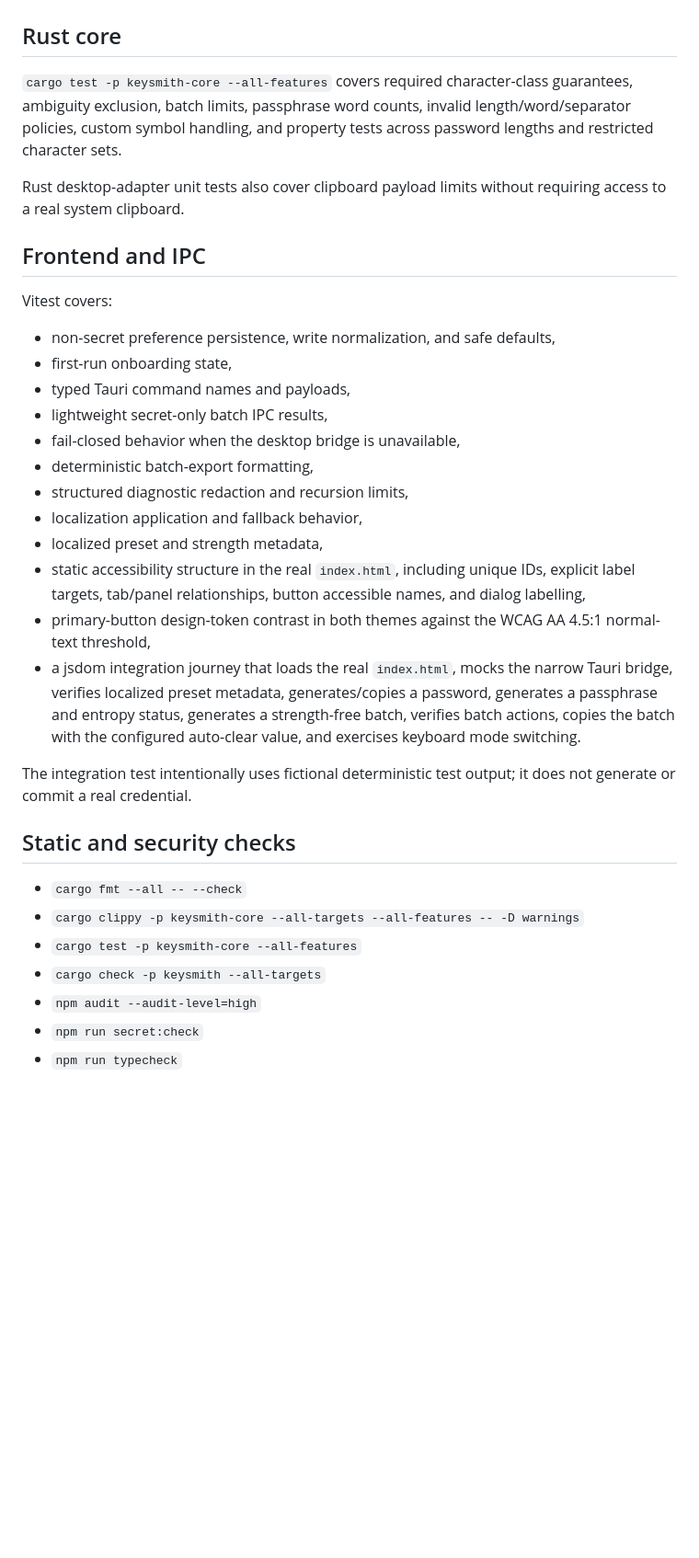
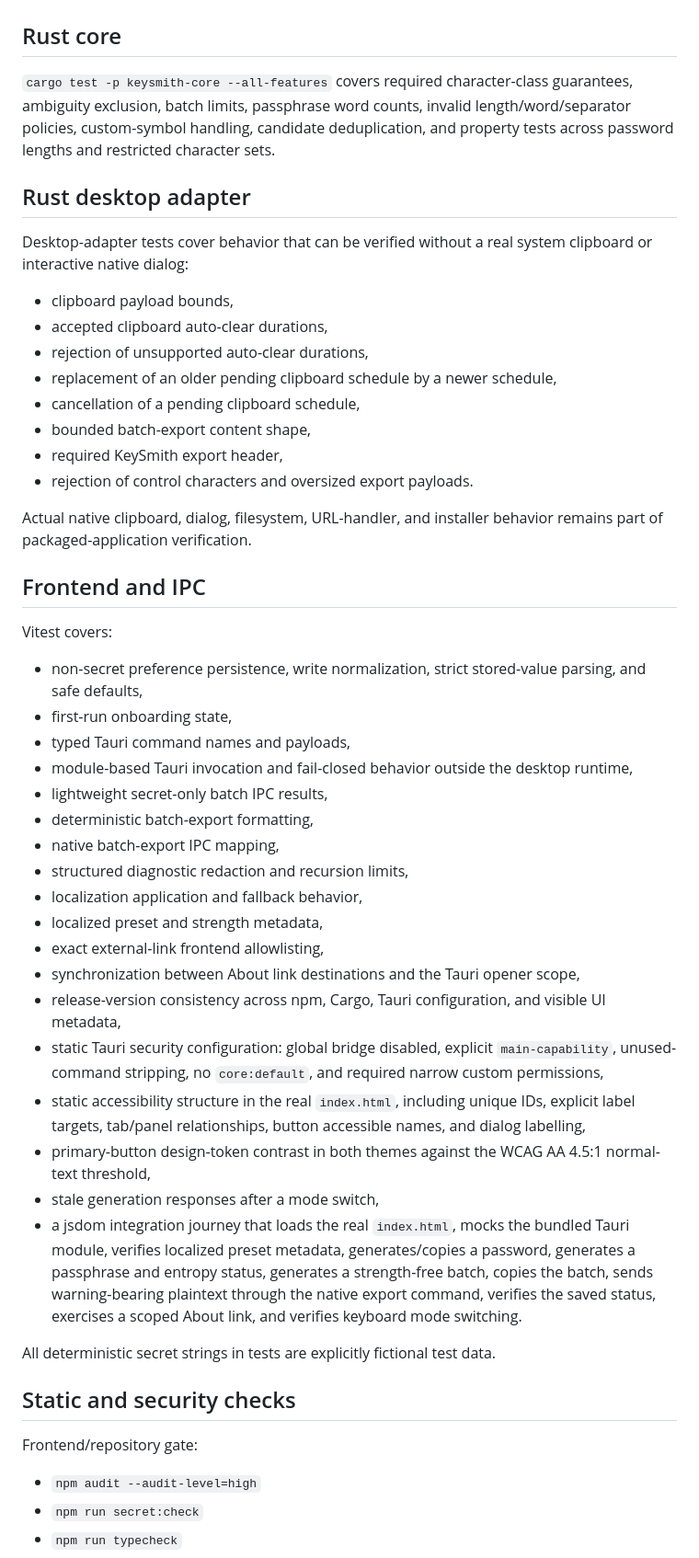
Before and after one commit to sanskarIN/keysmith, a Markdown page: docs/testing.md, the part around one of its changes. Shown at 92% size. Drawn GitHub-style; blank space fills up the shorter version.

Commit message:
docs: expand testing strategy for native hardening

```diff
--- a/docs/testing.md
+++ b/docs/testing.md
@@ -2,35 +2,52 @@
 
 ## Rust core
 
-`cargo test -p keysmith-core --all-features` covers required character-class guarantees, ambiguity exclusion, batch limits, passphrase word counts, invalid length/word/separator policies, custom symbol handling, and property tests across password lengths and restricted character sets.
+`cargo test -p keysmith-core --all-features` covers required character-class guarantees, ambiguity exclusion, batch limits, passphrase word counts, invalid length/word/separator policies, custom-symbol handling, candidate deduplication, and property tests across password lengths and restricted character sets.
 
-Rust desktop-adapter unit tests also cover clipboard payload limits without requiring access to a real system clipboard.
+## Rust desktop adapter
+
+Desktop-adapter tests cover behavior that can be verified without a real system clipboard or interactive native dialog:
+
+- clipboard payload bounds,
+- accepted clipboard auto-clear durations,
+- rejection of unsupported auto-clear durations,
+- replacement of an older pending clipboard schedule by a newer schedule,
+- cancellation of a pending clipboard schedule,
+- bounded batch-export content shape,
+- required KeySmith export header,
+- rejection of control characters and oversized export payloads.
+
+Actual native clipboard, dialog, filesystem, URL-handler, and installer behavior remains part of packaged-application verification.
 
 ## Frontend and IPC
 
 Vitest covers:
 
-- non-secret preference persistence, write normalization, and safe defaults,
+- non-secret preference persistence, write normalization, strict stored-value parsing, and safe defaults,
 - first-run onboarding state,
 - typed Tauri command names and payloads,
+- module-based Tauri invocation and fail-closed behavior outside the desktop runtime,
 - lightweight secret-only batch IPC results,
-- fail-closed behavior when the desktop bridge is unavailable,
 - deterministic batch-export formatting,
+- native batch-export IPC mapping,
 - structured diagnostic redaction and recursion limits,
 - localization application and fallback behavior,
 - localized preset and strength metadata,
+- exact external-link frontend allowlisting,
+- synchronization between About link destinations and the Tauri opener scope,
+- release-version consistency across npm, Cargo, Tauri configuration, and visible UI metadata,
+- static Tauri security configuration: global bridge disabled, explicit `main-capability`, unused-command stripping, no `core:default`, and required narrow custom permissions,
 - static accessibility structure in the real `index.html`, including unique IDs, explicit label targets, tab/panel relationships, button accessible names, and dialog labelling,
 - primary-button design-token contrast in both themes against the WCAG AA 4.5:1 normal-text threshold,
-- a jsdom integration journey that loads the real `index.html`, mocks the narrow Tauri bridge, verifies localized preset metadata, generates/copies a password, generates a passphrase and entropy status, generates a strength-free batch, verifies batch actions, copies the batch with the configured auto-clear value, and exercises keyboard mode switching.
+- stale generation responses after a mode switch,
+- a jsdom integration journey that loads the real `index.html`, mocks the bundled Tauri module, verifies localized preset metadata, generates/copies a password, generates a passphrase and entropy status, generates a strength-free batch, copies the batch, sends warning-bearing plaintext through the native export command, verifies the saved status, exercises a scoped About link, and verifies keyboard mode switching.
 
-The integration test intentionally uses fictional deterministic test output; it does not generate or commit a real credential.
+All deterministic secret strings in tests are explicitly fictional test data.
 
 ## Static and security checks
 
-- `cargo fmt --all -- --check`
-- `cargo clippy -p keysmith-core --all-targets --all-features -- -D warnings`
-- `cargo test -p keysmith-core --all-features`
-- `cargo check -p keysmith --all-targets`
+Frontend/repository gate:
+
 - `npm audit --audit-level=high`
 - `npm run secret:check`
 - `npm run typecheck`
```
Also changed, not shown: other parts of docs/testing.md (+35 -5 lines).
